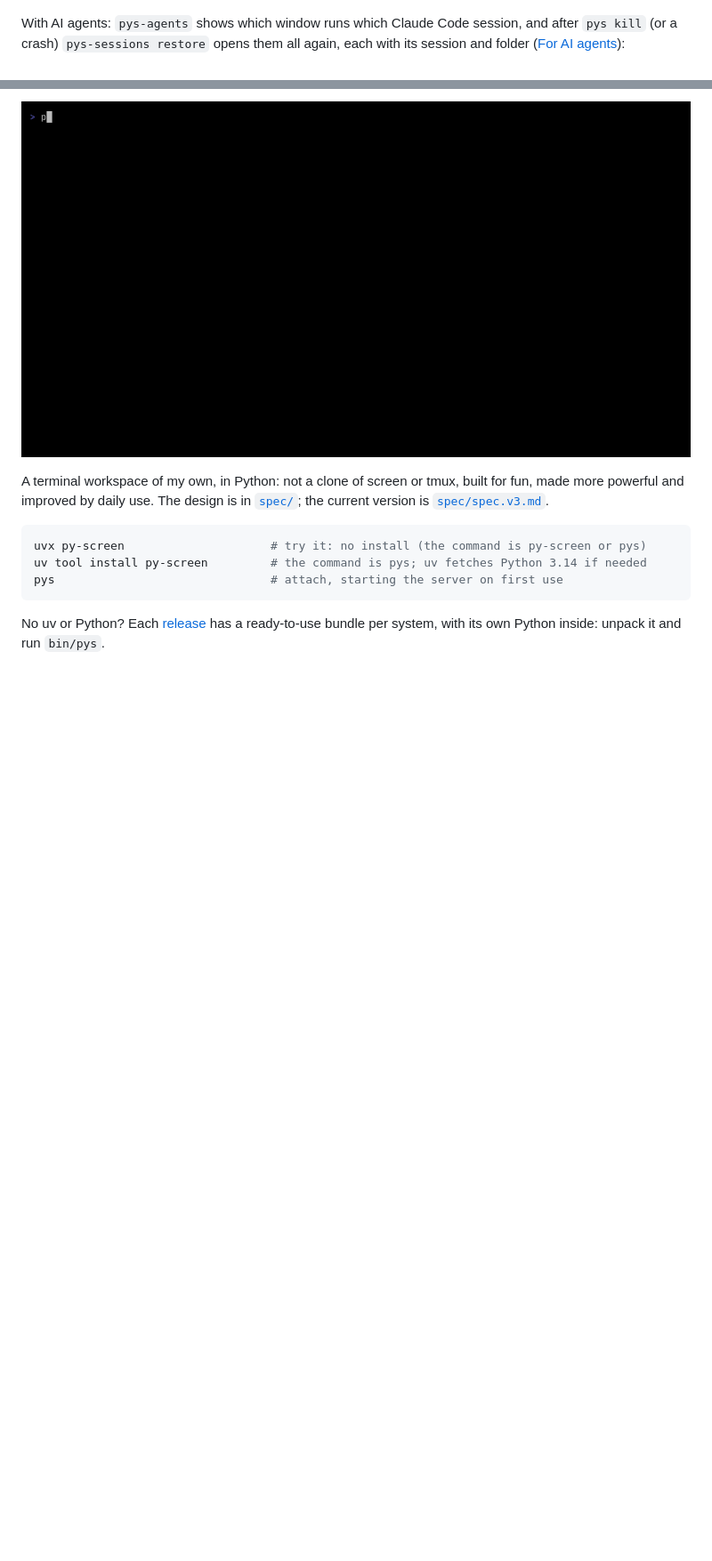
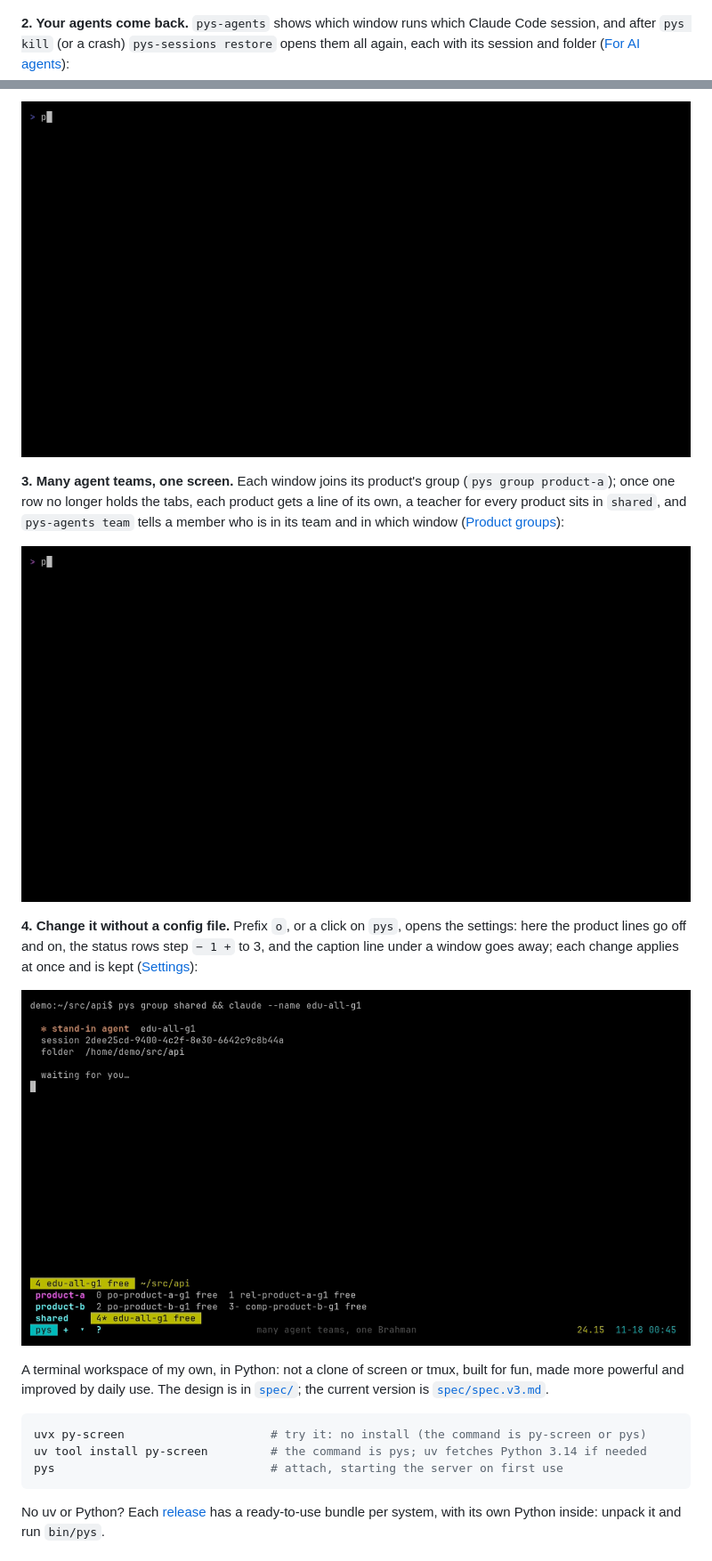
Before and after one commit to congzhangzh/py-screen, a Markdown page: README.md, 2 parts joined by grey strips. Shown at 89% size. GitHub-like rendering; pictures changed too: docs/demo-settings.v2.gif (added), docs/demo-teams.v1.gif (added); blank space fills up the shorter version.

```diff
--- a/README.md
+++ b/README.md
@@ -7,10 +10,24 @@ new config, without losing a single shell.
 ![A window floods two million lines, a split runs a clock, the window list opens, and `pys reload` restarts the brain while the clock keeps ticking](https://raw.githubusercontent.com/congzhangzh/py-screen/main/docs/demo.v2.gif)
 
-With AI agents: `pys-agents` shows which window runs which Claude Code session, and after
-`pys kill` (or a crash) `pys-sessions restore` opens them all again, each with its session and
-folder ([For AI agents](#for-ai-agents)):
+**2. Your agents come back.** `pys-agents` shows which window runs which Claude Code
+session, and after `pys kill` (or a crash) `pys-sessions restore` opens them all again, each
+with its session and folder ([For AI agents](#for-ai-agents)):
 
 ![Two agents in pys windows; pys-agents lists them; pys kill ends everything; pys-sessions restore opens both again, each with its session and folder](https://raw.githubusercontent.com/congzhangzh/py-screen/main/docs/demo-agents.v3.gif)
+
+**3. Many agent teams, one screen.** Each window joins its product's group (`pys group
+product-a`); once one row no longer holds the tabs, each product gets a line of its own,
+a teacher for every product sits in `shared`, and `pys-agents team` tells a member who is in
+its team and in which window ([Product groups](#product-groups)):
+
+![Agents of two products join their groups; the status line gives each product a line of its own, the shared teacher a line with the windows in no group; pys-agents team lists product-b's team with roles; pys group --list](https://raw.githubusercontent.com/congzhangzh/py-screen/main/docs/demo-teams.v1.gif)
+
+**4. Change it without a config file.** Prefix `o`, or a click on ` pys `, opens the
+settings: here the product lines go off and on, the status rows step `− 1 +` to 3, and the
+caption line under a window goes away; each change applies at once and is kept
+([Settings](#settings)):
+
+![The settings panel: product groups off (the plain flow of tabs) and on again, the status rows stepped down to 1 and up to 3, the caption line turned off; every file pys uses is listed with a check mark](https://raw.githubusercontent.com/congzhangzh/py-screen/main/docs/demo-settings.v2.gif)
 
 A terminal workspace of my own, in Python: not a clone of screen or tmux, built for fun,
 made more powerful and improved by daily use. The design is in [`spec/`](https://github.com/congzhangzh/py-screen/tree/main/spec/); the
```
Also changed, not shown: other parts of README.md (+19 -4 lines), docs/demo-settings.v2.png (added), docs/demo-teams.v1.png (added), 5 other files.
